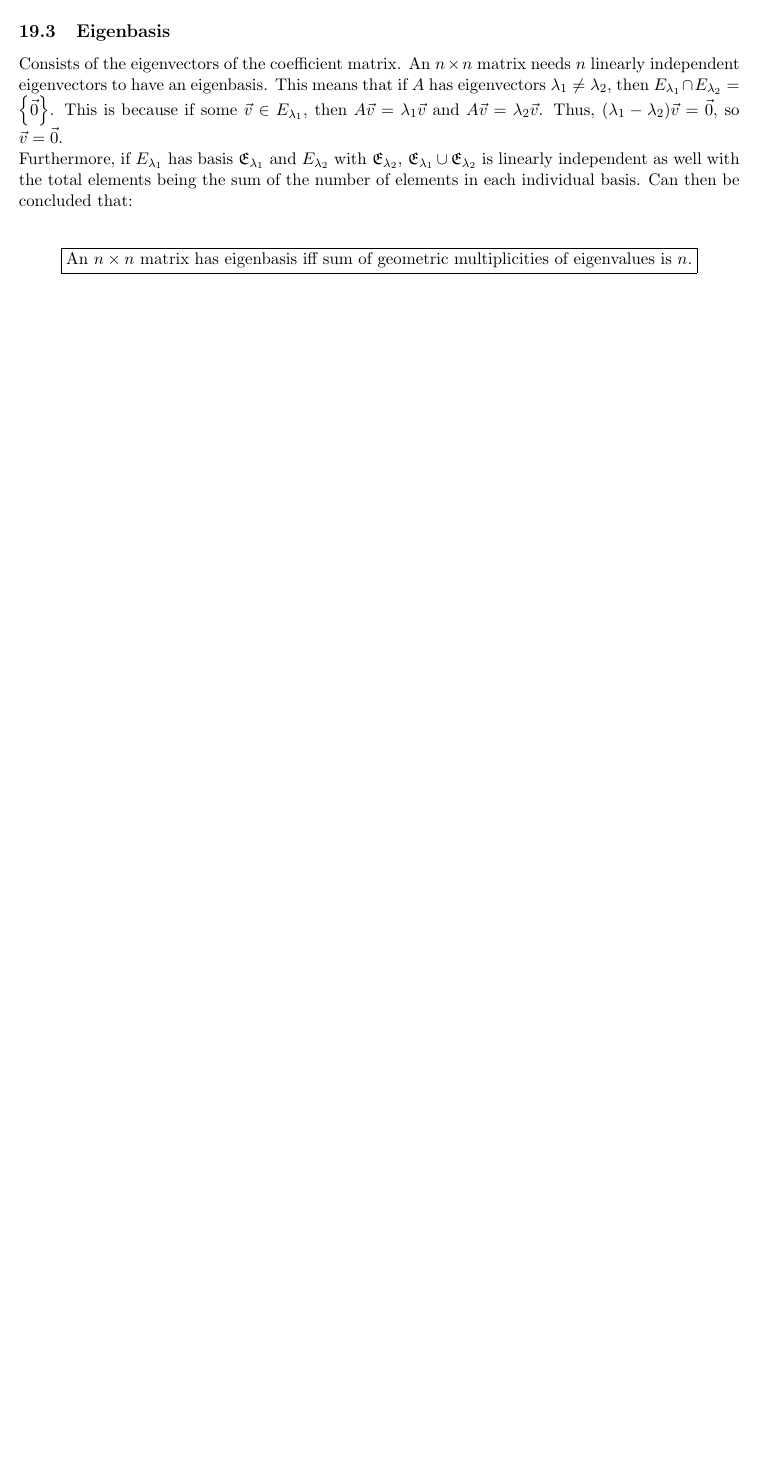
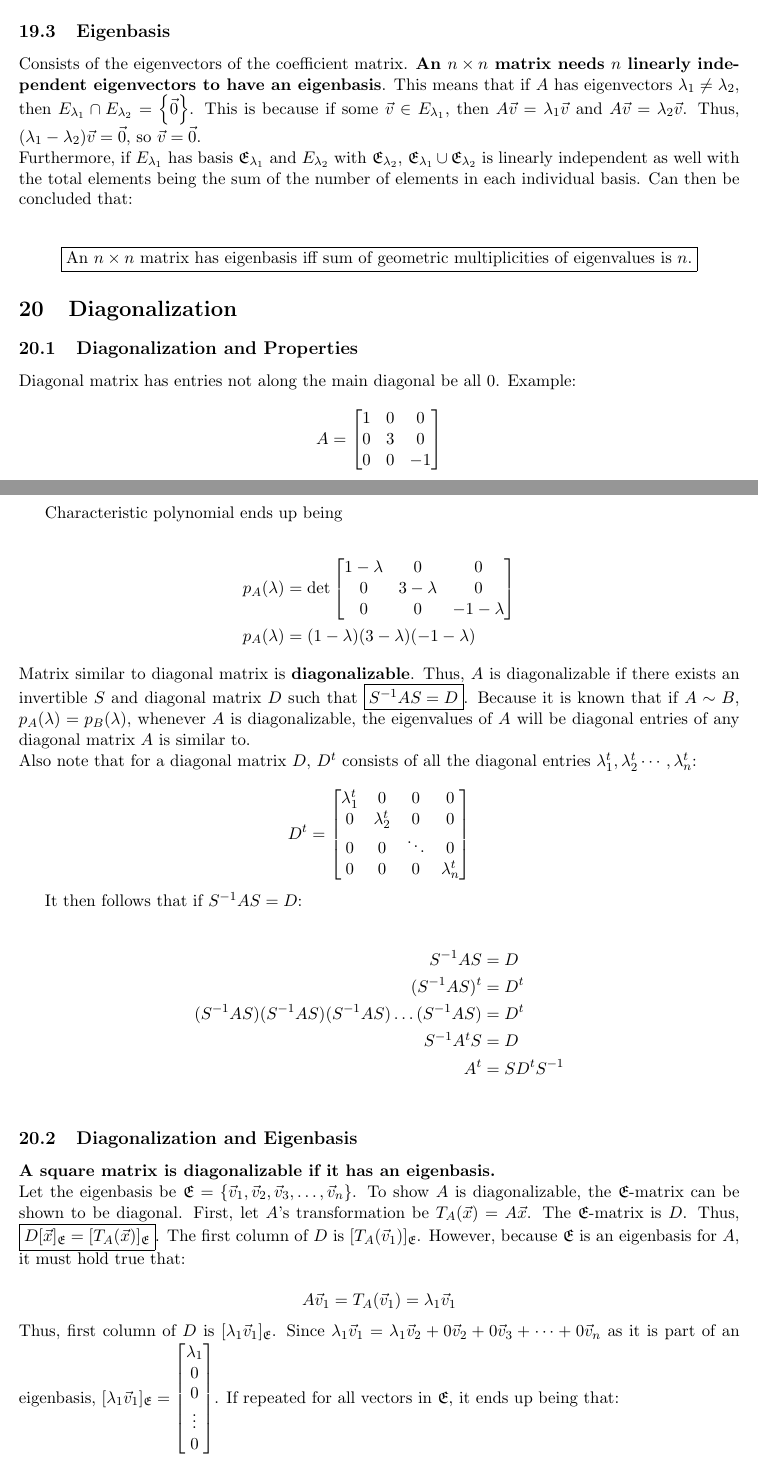
Before and after one commit to sidnb13/latex-class-notes, a LaTeX document (linear-algebra-reference/linear-algebra.tex, which reads linear-algebra-reference/tex/20_diagonalization.tex): part of page 25 of 25 before the commit and two parts of pages 25 and 26 of 27 after it, the two joined at a grey line, cut so that both start at the same text, the shorter picture padded with empty space. Compiled offline with pdfLaTeX.

Commit message:
Finished last lesson

```diff
--- a/linear-algebra-reference/linear-algebra.tex
+++ b/linear-algebra-reference/linear-algebra.tex
@@ -94,5 +94,8 @@
 \section{Eigenvector of a Matrix}
 \input{tex/19_matrix-eigenvector.tex}
 
+\section{Diagonalization}
+\input{tex/20_diagonalization.tex}
+
 % -------------------------------------
 \end{document}
--- /dev/null
+++ b/linear-algebra-reference/tex/20_diagonalization.tex
@@ -0,0 +1,56 @@
+\subsection{Diagonalization and Properties}
+
+Diagonal matrix has entries not along the main diagonal be all 0. Example:
+
+\[A=\begin{bmatrix}1&0&0\\0&3&0\\0&0&-1\\ \end{bmatrix}\]
+
+Characteristic polynomial ends up being
+
+\begin{align*}
+    p_A(\lambda)&=\mbox{det}\begin{bmatrix}1-\lambda&0&0\\ 0&3-\lambda&0\\ 0&0&-1-\lambda\\ \end{bmatrix}\\
+    p_A(\lambda)&=(1-\lambda)(3-\lambda)(-1-\lambda)
+\end{align*}
+
+\noindent
+Matrix similar to diagonal matrix is \textbf{diagonalizable}. Thus, $A$ is diagonalizable if
+there exists an invertible $S$ and diagonal matrix $D$ such that $\boxed{S^{-1}AS=D}$.
+Because it is known that if $A\sim B$, $p_A(\lambda)=p_B(\lambda)$, whenever $A$ is diagonalizable, the
+eigenvalues of $A$ will be diagonal entries of any diagonal matrix $A$ is similar to.
+
+\noindent
+Also note that for a diagonal matrix $D$, $D^t$ consists of all the diagonal entries $\lambda_1^t, \lambda_2^t\cdots, \lambda_n^t$:
+
+\[D^t=\begin{bmatrix}
+    \lambda_1^t&0&0&0\\
+    0&\lambda_2^t&0&0\\
+    0&0&\ddots&0\\
+    0&0&0&\lambda_n^t\\
+\end{bmatrix}\]
+
+It then follows that if $S^{-1}AS=D$:
+
+\begin{align*}
+    S^{-1}AS&=D\\
+    (S^{-1}AS)^t&=D^t\\
+    (S^{-1}AS)(S^{-1}AS)(S^{-1}AS)\dots(S^{-1}AS)&=D^t\\
+    S^{-1}A^tS&=D\\
+    A^t&=SD^tS^{-1}\\
+\end{align*}
+
+\subsection{Diagonalization and Eigenbasis}
+
+\textbf{A square matrix is diagonalizable if it has an eigenbasis.}
+
+\noindent
+Let the eigenbasis be $\mathfrak{E}=\left\{\vec v_1, \vec v_2, \vec v_3, \dots, \vec v_n\right\}$.
+To show $A$ is diagonalizable, the $\mathfrak{E}$-matrix can be shown to be diagonal. First, let
+$A$'s transformation be $T_A(\vec{x})=A\vec{x}$. The $\mathfrak{E}$-matrix is $D$. Thus, $\boxed{D[\vec x]_\mathfrak{E}=[T_A(\vec x)]_\mathfrak{E}}$.
+The first column of $D$ is $[T_A(\vec{v}_1)]_\mathfrak{E}$. However, because $\mathfrak{E}$ is an eigenbasis for $A$,
+it must hold true that:
+
+\[A\vec v_1=T_A(\vec v_1)=\lambda_1 \vec v_1\]
+
+\noindent
+Thus, first column of $D$ is $[\lambda_1\vec{v}_1]_\mathfrak{E}$. Since $\lambda _1 \vec v_1=\lambda_1 \vec v_2+0\vec v_2+0\vec v_3+\dots+0\vec v_n$
+as it is part of an eigenbasis, $[\lambda _1 \vec v_1]_\mathfrak{E}=\begin{bmatrix}\lambda_1\\0\\0\\ \vdots \\ 0 \end{bmatrix}$.
+If repeated for all vectors in $\mathfrak{E}$, it ends up being that:
@@ -0,0 +62 @@
+\end{bmatrix}\]
```
Also changed, not shown: linear-algebra-reference/tex/14_dimension.tex (+8 -8 lines), linear-algebra-reference/tex/15_coordinates.tex (+5 -5 lines), linear-algebra-reference/tex/16_determinants.tex (+2 -2 lines), linear-algebra-reference/tex/19_matrix-eigenvector.tex (+2 -2 lines), linear-algebra-reference/output/linear-algebra.pdf, linear-algebra-reference/tex/20_diagonalization.tex (23 more changed lines).
